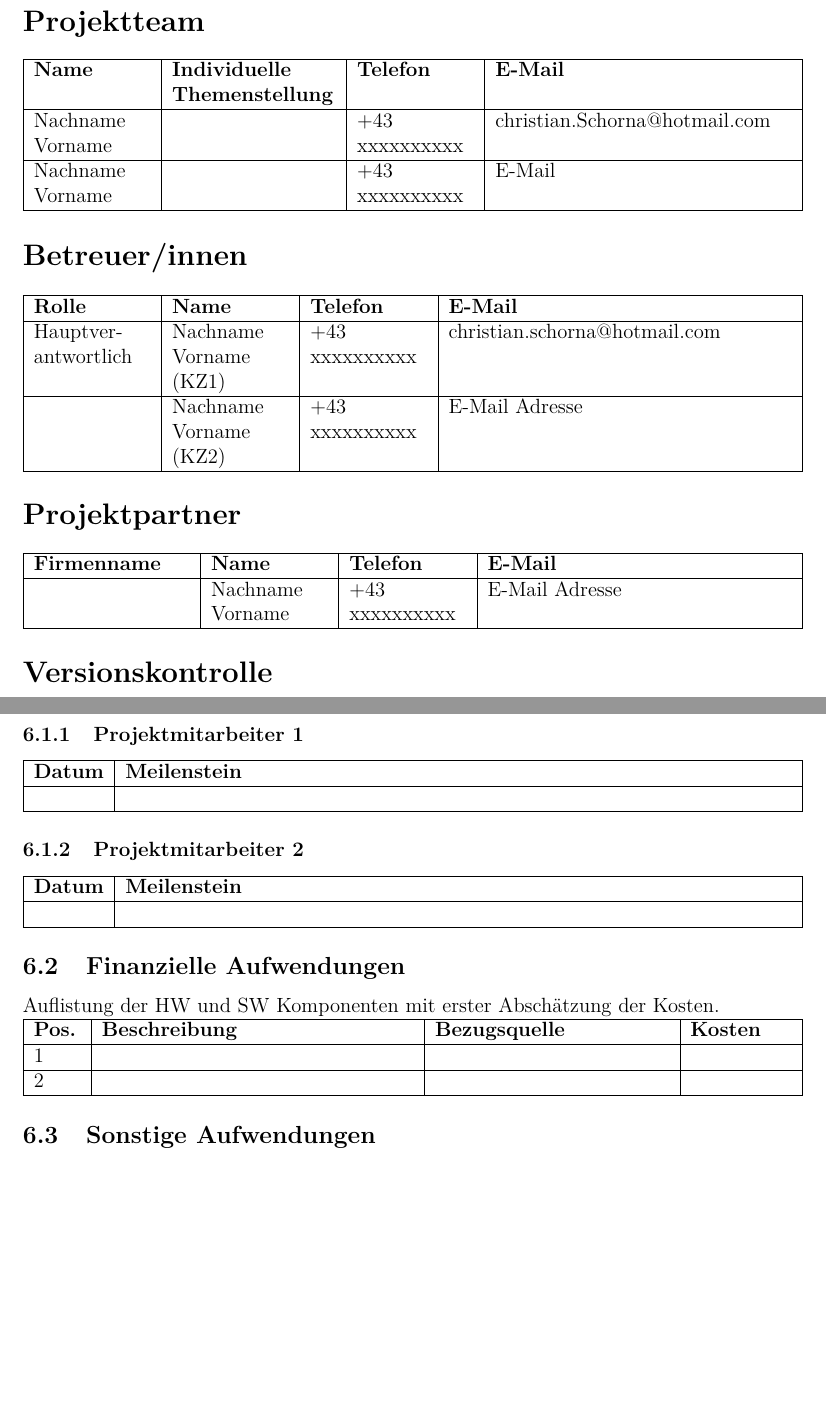
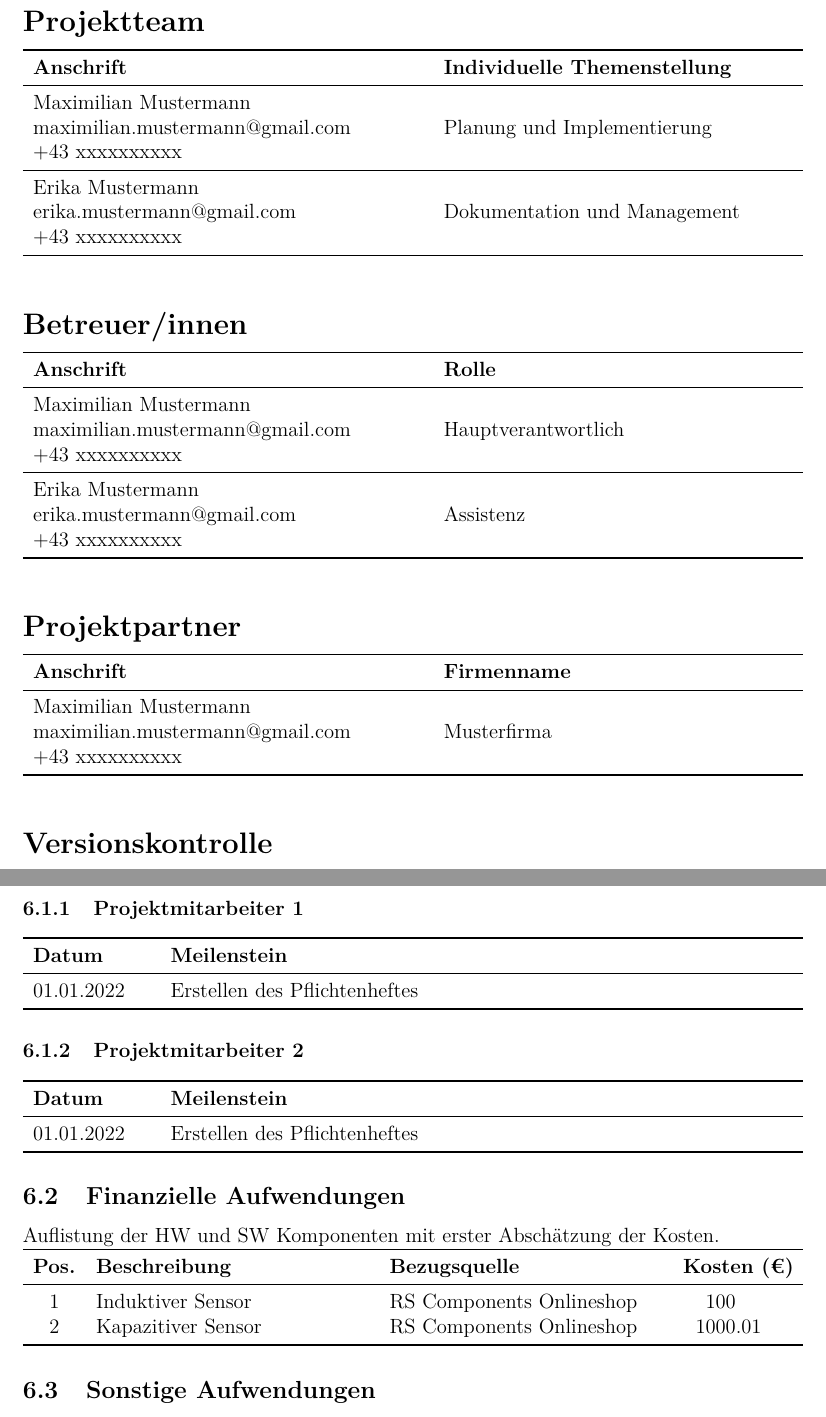
Before and after one commit to Christian-pwn/specification-template-HTLWeiz, a LaTeX document (main.tex, which reads specStyle.sty): two parts of pages 2 and 8 of 9, joined at a grey line, cut so that both start at the same text, the shorter picture padded with empty space. Compiled offline with pdfLaTeX.

Commit message:
improved tables (booktabs)

```diff
--- a/main.tex
+++ b/main.tex
@@ -4,41 +4,47 @@
 \usepackage{specStyle}
 
 \begin{document}
-
 \input{titlePage.tex}
 
 \section*{Projektteam}
-\begin{tabularx}{\textwidth}{| >{\hspace{0pt}}p{0.15\textwidth} | >{\hspace{0pt}}p{0.21\textwidth} | >{\hspace{0pt}}p{0.15\textwidth} | X |}
-    \hline
-    \textbf{Name} & \textbf{Individuelle Themenstellung} & \textbf{Telefon} & \textbf{E-Mail} \\
-    \hline
-
-    Nachname Vorname &  & +43 xxxxxxxxxx & christian.Schorna@hotmail.com \\
-    \hline
-    Nachname Vorname &  & +43 xxxxxxxxxx & E-Mail \\
-    \hline
+\begin{tabularx}{\textwidth}{ p{0.5\textwidth}<{\hspace{0.1\textwidth}} X }
+    \toprule
+    \textbf{Anschrift} & \textbf{Individuelle Themenstellung} \\
+    \midrule
+    Maximilian Mustermann & \\
+    maximilian.mustermann@gmail.com & Planung und Implementierung \\
+    +43 xxxxxxxxxx & \\
+    \midrule
+    Erika Mustermann & \\
+    erika.mustermann@gmail.com & Dokumentation und Management \\
+    +43 xxxxxxxxxx & \\
+    \bottomrule
 \end{tabularx}
 
 \section*{Betreuer/innen}
-\begin{tabularx}{\textwidth}{| >{\hspace{0pt}}p{0.15\textwidth} | >{\hspace{0pt}}p{0.15\textwidth} | >{\hspace{0pt}}p{0.15\textwidth} | X |}
-    \hline
-    \textbf{Rolle} & \textbf{Name} & \textbf{Telefon} & \textbf{E-Mail} \\
-    \hline
-    Hauptverantwortlich & Nachname Vorname (KZ1) & +43 xxxxxxxxxx & christian.schorna@hotmail.com \\
-    \hline
-        & Nachname Vorname (KZ2) & +43 xxxxxxxxxx & E-Mail Adresse \\
-    \hline
+\begin{tabularx}{\textwidth}{ p{0.5\textwidth}<{\hspace{0.1\textwidth}} X }
+    \toprule
+    \textbf{Anschrift} & \textbf{Rolle} \\
+    \midrule
+    Maximilian Mustermann & \\
+    maximilian.mustermann@gmail.com & Hauptverantwortlich \\
+    +43 xxxxxxxxxx & \\
+    \midrule
+    Erika Mustermann & \\
+    erika.mustermann@gmail.com & Assistenz \\
+    +43 xxxxxxxxxx & \\
+    \bottomrule
 \end{tabularx}
 
 \section*{Projektpartner}
-\begin{center}
-    \begin{tabularx}{\textwidth}{| >{\hspace{0pt}}p{0.2\textwidth} | >{\hspace{0pt}}p{0.15\textwidth} | >{\hspace{0pt}}p{0.15\textwidth} | X |}
-        \hline
-        \textbf{Firmenname} & \textbf{Name} & \textbf{Telefon} & \textbf{E-Mail} \\
-        \hline
-         & Nachname Vorname & +43 xxxxxxxxxx & E-Mail Adresse \\
-        \hline
-    \end{tabularx}
-\end{center}
+\begin{tabularx}{\textwidth}{ p{0.5\textwidth}<{\hspace{0.1\textwidth}} X }
+    \toprule
+    \textbf{Anschrift} & \textbf{Firmenname} \\
+    \midrule
+    Maximilian Mustermann & \\
+    maximilian.mustermann@gmail.com & Musterfirma \\
+    +43 xxxxxxxxxx & \\
+    \bottomrule
+\end{tabularx}
 
 \section*{Versionskontrolle}
@@ -187,33 +190,32 @@ Die Planung muss zu Beginn nicht besonders detailreich sein, sie kann später no
 Außerdem kann hier zusätzlich eine Grafik von z.B. MS-Project eingefügt werden.
 
 \subsubsection{Projektmitarbeiter 1}
-\begin{tabularx}{\textwidth}{| l | X |}
-    \hline
+\begin{tabularx}{\textwidth}{ p{0.15\textwidth} X }
+    \toprule
     \textbf{Datum} & \textbf{Meilenstein} \\
-    \hline
-     & \\
-    \hline
+    \midrule
+    01.01.2022 & Erstellen des Pflichtenheftes \\
+    \bottomrule
 \end{tabularx}
 
 \subsubsection{Projektmitarbeiter 2}
-\begin{tabularx}{\textwidth}{| l | X |}
-    \hline
+\begin{tabularx}{\textwidth}{ p{0.15\textwidth} X }
+    \toprule
     \textbf{Datum} & \textbf{Meilenstein} \\
-    \hline
-     & \\
-    \hline
+    \midrule
+    01.01.2022 & Erstellen des Pflichtenheftes \\
+    \bottomrule
 \end{tabularx}
 
 \subsection{Finanzielle Aufwendungen}
 Auflistung der HW und SW Komponenten mit erster Abschätzung der Kosten. \\
-\begin{tabularx}{\textwidth}{| p{0.06\textwidth} | p{0.4\textwidth} | p{0.3\textwidth} | X |}
-    \hline
-    \textbf{Pos.} & \textbf{Beschreibung} & \textbf{Bezugsquelle} & \textbf{Kosten}\\
-    \hline
-    1 & & & \\
-    \hline
-    2 & & & \\
-    \hline
+\begin{tabularx}{\textwidth}{ c >{\raggedright}p{0.35\textwidth} >{\raggedright}p{0.35\textwidth} S }
+    \toprule
+    \textbf{Pos.} & \textbf{Beschreibung} & \textbf{Bezugsquelle} & \textbf{Kosten (€)}\\
+    \midrule
+    1 & Induktiver Sensor & RS Components Onlineshop & 100 \\
+    2 & Kapazitiver Sensor & RS Components Onlineshop & 1000.01 \\
+    \bottomrule
 \end{tabularx}
 
 \subsection{Sonstige Aufwendungen}
--- a/specStyle.sty
+++ b/specStyle.sty
@@ -5,13 +5,15 @@
 
 \usepackage[german]{babel} % german language
 \usepackage{graphicx} % graphics including
-\usepackage{multirow} % tables multirow
 \usepackage{array} % extend table customisibility
+\usepackage{tabularx} % tables with adjustable width
+\usepackage{booktabs} % neat tables
+\usepackage{siunitx} % decimal point centering
 \usepackage{lastpage} % for page numbering
 \usepackage{fancyhdr} % header/footer
 \usepackage{hyperref} % toc hyperlinks
 \usepackage{caption} % custom captions
-\usepackage{tabularx} % tables with adjustable width
+\usepackage{titlesec} % customize section spacing
 
 \setlength{\headheight}{14.5pt} % compensate fancyhdr
 
@@ -25,3 +27,5 @@
     \textbf{\small{#1#2}}\textit{\small #3}
 }
 \captionsetup{format=custom}
+
+\titlespacing*{\section}{0mm}{2\baselineskip}{0.5ex} % custom titlespacing for tables
```
Also changed, not shown: main.pdf, main.tex (13 more changed lines).
